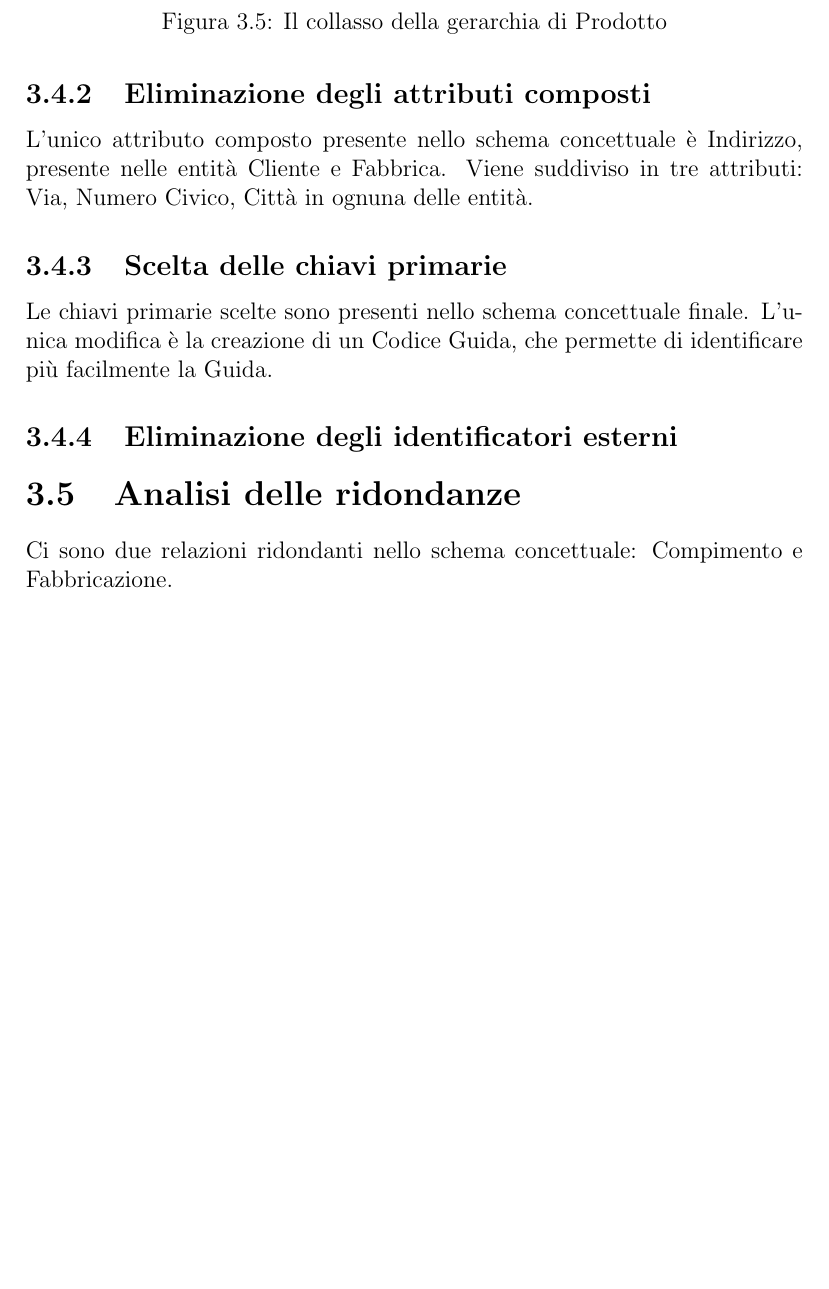
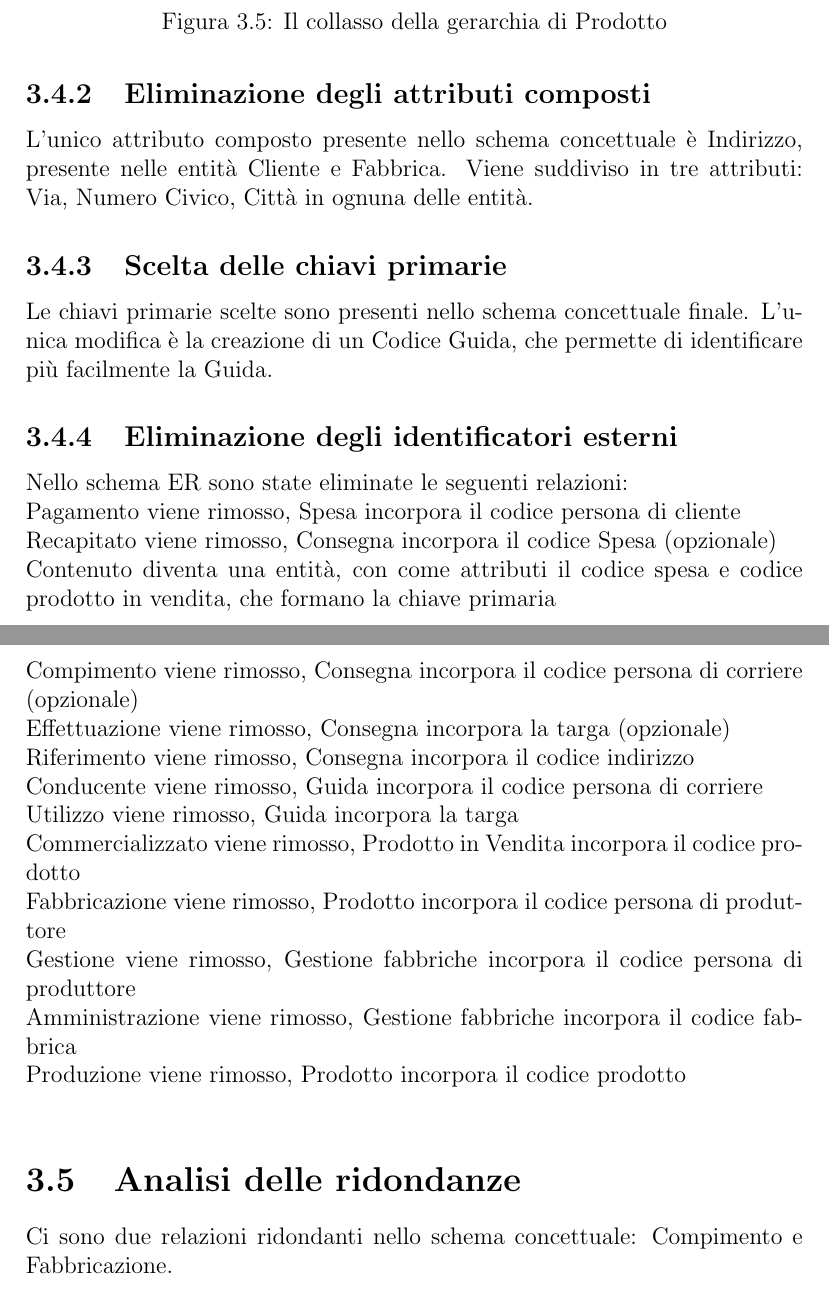
Before and after one commit to EmmaLeonardi/report-DB, a LaTeX document (report.tex): part of page 28 of 43 before the commit and two parts of pages 28 and 29 of 44 after it, the two joined at a grey line, cut so that both start at the same text, the shorter picture padded with empty space. Compiled offline with pdfLaTeX.

Commit message:
Filled section about foreign keys

```diff
--- a/report.tex
+++ b/report.tex
@@ -493,7 +493,20 @@ L'unico attributo composto presente nello schema concettuale è Indirizzo, prese
 Le chiavi primarie scelte sono presenti nello schema concettuale finale.
 L'unica modifica è la creazione di un Codice Guida, che permette di identificare più facilmente la Guida.
 \subsection{Eliminazione degli identificatori esterni}
-%todo
+Nello schema ER sono state eliminate le seguenti relazioni:\\
+Pagamento viene rimosso, Spesa incorpora il codice persona di cliente\\
+Recapitato viene rimosso, Consegna incorpora il codice Spesa (opzionale)\\
+Contenuto diventa una entità, con come attributi il codice spesa e codice prodotto in vendita, che formano la chiave primaria \\
+Compimento viene rimosso, Consegna incorpora il codice persona di corriere (opzionale)\\
+Effettuazione viene rimosso, Consegna incorpora la targa (opzionale)\\
+Riferimento viene rimosso, Consegna incorpora il codice indirizzo\\
+Conducente viene rimosso, Guida incorpora il codice persona di corriere\\
+Utilizzo viene rimosso, Guida incorpora la targa\\
+Commercializzato viene rimosso, Prodotto in Vendita incorpora il codice prodotto\\
+Fabbricazione viene rimosso, Prodotto incorpora il codice persona di produttore\\
+Gestione viene rimosso, Gestione fabbriche incorpora il codice persona di produttore\\
+Amministrazione viene rimosso, Gestione fabbriche incorpora il codice fabbrica\\
+Produzione viene rimosso, Prodotto incorpora il codice prodotto\\
 \section{Analisi delle ridondanze}
 Ci sono due relazioni ridondanti nello schema concettuale: Compimento e Fabbricazione.
 \subsection{Analisi delle ridondanze: Compimento}
```
